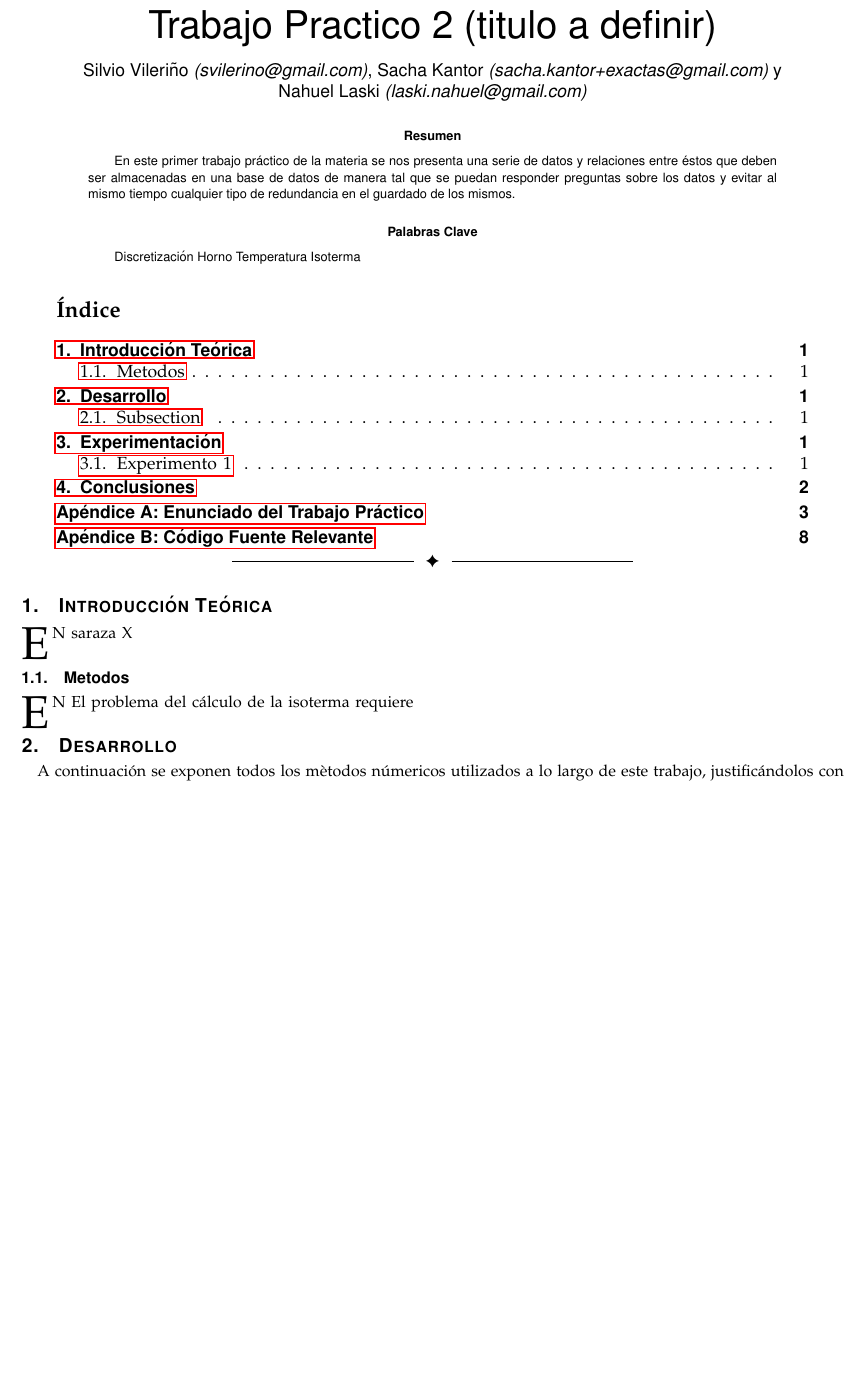
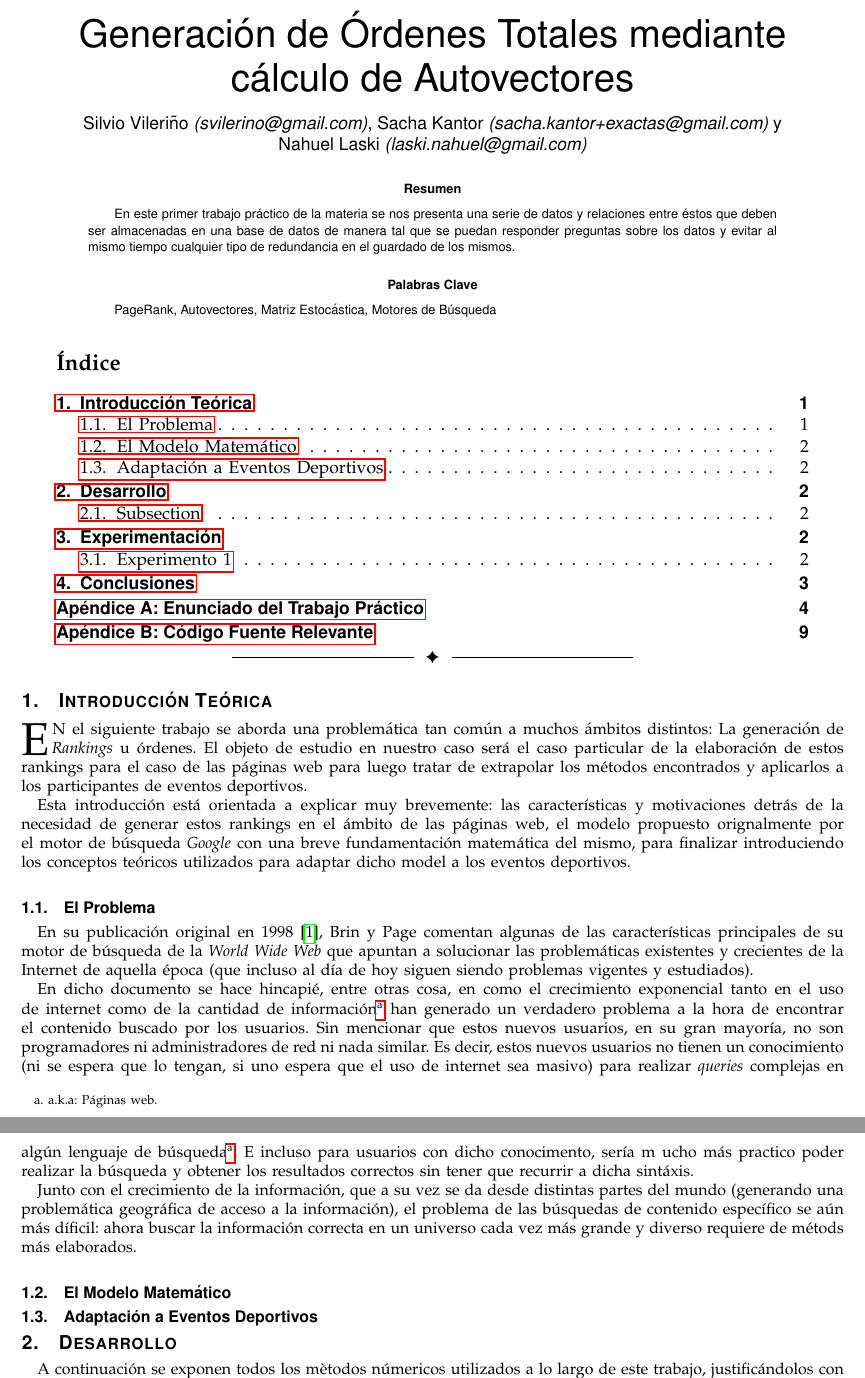
Before and after one commit to svilerino/metnum, a LaTeX paper (tp2/informe/informe.tex, which reads tp2/informe/introduccion_teorica.tex): part of page 1 of 8 before the commit and two parts of pages 1 and 2 of 9 after it, the two joined at a grey line, cut at the place of the change, the shorter picture padded with empty space. Compiled offline with pdfLaTeX.

Commit message:
Precalentamiento del informe. Un par de parrafos para sacarme la paja

```diff
--- a/tp2/informe/informe.tex
+++ b/tp2/informe/informe.tex
@@ -561,7 +561,7 @@
 % *** name in the headers of peer review papers.                   ***
 % You can use \ifCLASSOPTIONpeerreview for conditional compilation here if
 % you desire.
-\markboth{Trabajo Pr\'actico 1, M\'etodos N\'umericos, Departamento de Computaci\'on, FCEN,
+\markboth{Trabajo Pr\'actico 2, M\'etodos N\'umericos, Departamento de Computaci\'on, FCEN,
 Universidad de Buenos Aires}{Kantor}
 
 
@@ -599,7 +599,7 @@ Universidad de Buenos Aires}{Kantor}
 
     % Note that keywords are not normally used for peerreview papers.
     \begin{IEEEkeywords}
-        Discretizaci\'on Horno Temperatura Isoterma
+        PageRank, Autovectores, Matriz Estoc\'astica, Motores de B\'usqueda
     \end{IEEEkeywords}
 
     \tableofcontents
--- a/tp2/informe/introduccion_teorica.tex
+++ b/tp2/informe/introduccion_teorica.tex
@@ -1,3 +1,53 @@
-\par \IEEEPARstart{E}{N} saraza X
+\par \IEEEPARstart{E}{N} el siguiente trabajo se aborda una problem\'atica tan
+com\'un a muchos \'ambitos distintos: La generaci\'on de \textit{Rankings} u
+\'ordenes. El objeto de estudio en nuestro caso ser\'a el caso particular de la
+elaboraci\'on de estos rankings para el caso de las p\'aginas web para luego
+tratar de extrapolar los m\'etodos encontrados y aplicarlos a los participantes
+de eventos deportivos.
 
-\input{metodos}
+\par Esta introducci\'on est\'a orientada a explicar muy brevemente: las
+caracter\'isticas y motivaciones detr\'as de la necesidad de generar estos
+rankings en el \'ambito de las p\'aginas web, el modelo propuesto orignalmente
+por el motor de b\'usqueda \emph{Google} con una breve fundamentaci\'on
+matem\'atica del mismo, para finalizar introduciendo los conceptos te\'oricos
+utilizados para adaptar dicho model a los eventos deportivos.
+
+%-------------------------------------------------------------------------------
+\subsection{El Problema}
+\par En su publicaci\'on original en 1998~\cite{Brin1998}, Brin y Page comentan
+algunas de las caracter\'isticas principales de su motor de b\'usqueda de la
+\emph{World Wide Web} que apuntan a solucionar las problem\'aticas existentes y
+crecientes de la Internet de aquella \'epoca (que incluso al d\'ia de hoy siguen
+siendo problemas vigentes y estudiados).
+
+\par En dicho documento se hace hincapi\'e, entre otras cosa, en como el
+crecimiento exponencial tanto en el uso de internet como de la cantidad de
+informaci\'on\footnote{a.k.a: P\'aginas web.} han generado un verdadero problema
+a la hora de encontrar el contenido buscado por los usuarios. Sin mencionar que
+estos nuevos usuarios, en su gran mayor\'ia, no son programadores ni
+administradores de red ni nada similar. Es decir, estos nuevos usuarios no
+tienen un conocimiento (ni se espera que lo tengan, si uno espera que el uso de
+internet sea masivo) para realizar \emph{queries} complejas en alg\'un lenguaje
+de b\'usqueda\footnote{Como por ejemplo \emph{ANSI SQL}.}. E incluso para
+usuarios con dicho conocimento, ser\'ia m ucho m\'as practico poder realizar la
+b\'usqueda y obtener los resultados correctos sin tener que recurrir a dicha
+sint\'axis.
+
+\par Junto con el crecimiento de la informaci\'on, que a su vez se da desde
+distintas partes del mundo (generando una problem\'atica geogr\'afica de acceso
+a la informaci\'on), el problema de las b\'usquedas de contenido espec\'ifico se
+a\'un m\'as d\'ificil: ahora buscar la informaci\'on correcta en un universo cada vez
+m\'as grande y diverso requiere de m\'etods m\'as elaborados.
+
+\par
+
+
+%-------------------------------------------------------------------------------
+\subsection{El Modelo Matem\'atico}
+
+
+%-------------------------------------------------------------------------------
+\subsection{Adaptaci\'on a Eventos Deportivos}
+
+
+%-------------------------------------------------------------------------------
```
Also changed, not shown: tp2/informe/informe.tex (2 more changed lines).
